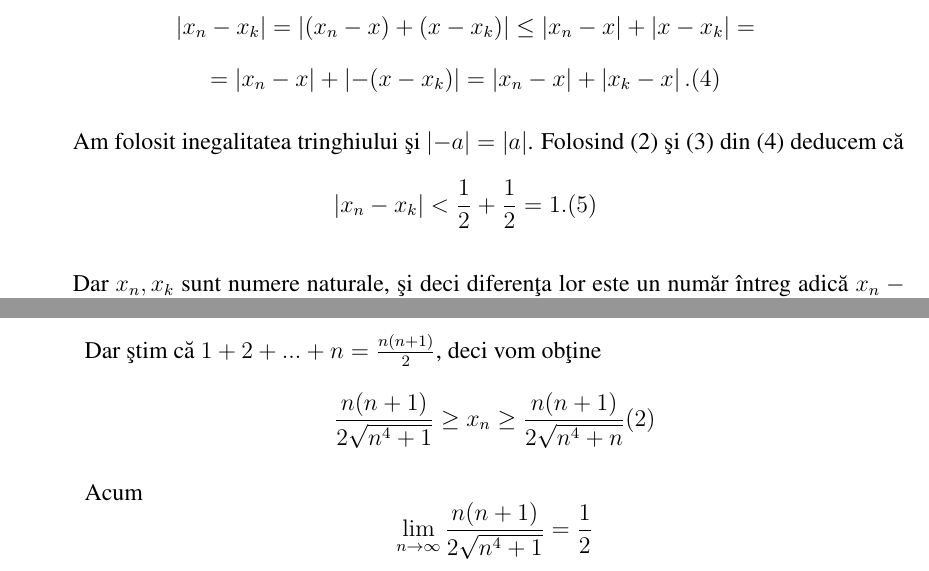
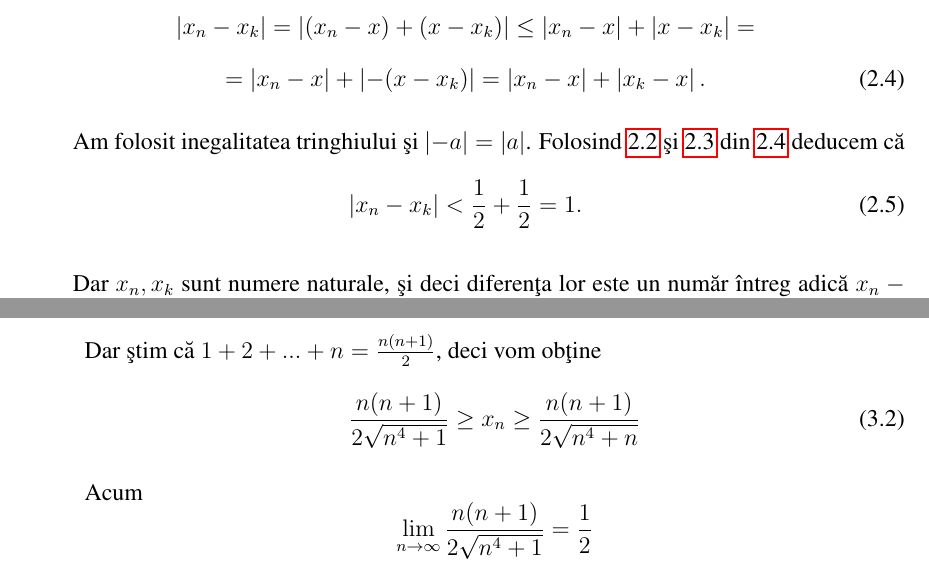
Before and after one commit to bogdancb95/latex, a LaTeX document (main.tex): two parts of pages 6 and 8 of 20, joined at a grey line, cut so that both start at the same text. The pictures show the PDF file main.pdf that the author committed with the source.

Commit message:
Added references

```diff
--- a/main.tex
+++ b/main.tex
@@ -118,6 +118,6 @@ Vom folosi propriet\u a\c tile de la modul. Avem:
 Din \(x_{n} \leq y_{n}\leq z_{n}\), \(\forall n\in \mathbb{N} \) rezult\u a c\u a \(x_{n}-x \leq y_{n}-x \leq z_{n}-x, \forall n\in \mathbb{N}. \)
 De aici folosind inegalitatea demonstrat\u a deducem c\u a:
 
-\[\left | y_{n} - x \right |\leq max (\left | x_{n}-x \right |, \left | z_{n} - x \right |),\forall n\in \mathbb{N} (1)\]
+\[\left | y_{n} - x \right |\leq max (\left | x_{n}-x \right |, \left | z_{n} - x \right |),\forall n\in \mathbb{N} \label{eq:1.1} \tag{1.1}\]
 
 
@@ -131 +131,2 @@ Deoarece \(n_{\varepsilon }\geq {n}''_{\varepsilon }\) iar \(n\geq n_{\varepsilo
 
+Din \ref{eq:1.4} \c si \ref{eq:1.5} rezult\u a c\u a
@@ -172,7 +172,7 @@ x_{1},x_{2},x_{3},x_{4},.........,x_{k-1},x_{k},x_{k},x_{k}........
 S\u a not\u am \(k=n_{\frac{1}{2}}\in \mathbb{N}\) \c si s\u a re\c tinem c\u a \c stim c\u a \(\forall n\geq k \) este satisfacut\u a inegalitatea
 
 \begin{displaymath}
-  \left | x_{n} -x \right |< \frac{1}{2}. (1)
+  \left | x_{n} -x \right |< \frac{1}{2}. \label{eq:2.1} \tag{2.1}
 \end{displaymath}
 
 
@@ -198,9 +198,9 @@ Avem
 
 
 
-Am folosit inegalitatea tringhiului \c si \(\left | -a \right |= \left | a \right |\). Folosind (2) \c si (3) din (4) deducem c\u a
+Am folosit inegalitatea tringhiului \c si \(\left | -a \right |= \left | a \right |\). Folosind \ref{eq:2.2} \c si \ref{eq:2.3} din \ref{eq:2.4} deducem c\u a
 \begin{displaymath}
-  \left | x_{n}-x_{k} \right |< \frac{1}{2}+ \frac{1}{2}= 1. (5)
+  \left | x_{n}-x_{k} \right |< \frac{1}{2}+ \frac{1}{2}= 1. \label{eq:2.5} \tag{2.5}
 \end{displaymath}
 
 
@@ -246,3 +246,8 @@ Acum \^ inmul\c tind cu k ob\c tinem \(\frac{k}{\sqrt{n^{4}+1}}\geq \frac{k}{\sq
+  \frac{k}{\sqrt{n^{4}+1}}\geq \frac{k}{\sqrt{n^{4}+k}}\geq \frac{k}{\sqrt{n^{4}+n}} \label{eq:3.1} \tag{3.1}
+\end{displaymath}
+
+
+\^ in continuare \^ in rela\c tia \ref{eq:3.1} dam lui \(k\) valorile \(1,2,.....,n\).
 
 Pentru \(k = 1\) rezult\u a:
 
@@ -276,7 +281,7 @@ Sau
 
 Dar \c stim c\u a \(1+2+...+n = \frac{n(n+1)}{2}\), deci vom ob\c tine
 \begin{displaymath}
-  \frac{n(n+1)}{2\sqrt{n^{4}+1}}\geq x_{n}\geq \frac{n(n+1)}{2\sqrt{n^{4}+n}} (2)
+  \frac{n(n+1)}{2\sqrt{n^{4}+1}}\geq x_{n}\geq \frac{n(n+1)}{2\sqrt{n^{4}+n}} \label{eq:3.2} \tag{3.2}
 \end{displaymath}
 
 Acum
@@ -346,5 +351,6 @@ Dac\u a
 
 Atunci \(\forall \varepsilon > 0,\exists n_{\varepsilon }\in \mathbb{N}\) astefl \^ inc\^ at \(\left | \frac{x_{n}-x_{n-1}}{\alpha _{n}- \alpha _{n-1}} - \alpha \right |< \frac{\varepsilon }{2} \forall  n\geq n_{\varepsilon  }\)
 
-Sau, \(\alpha _{n} \uparrow,
-\left | x_{n}- x_{n-1 }- \alpha \left ( \alpha _{n}-\alpha _{n-1} \right ) \right | < \frac{\varepsilon }{2}\left ( \alpha _{n}- \alpha _{n-1} \right ), \forall n\geq n_{\varepsilon }\). (1)
+Sau,
+\begin{displaymath}
+  \alpha _{n} \uparrow,
@@ -759,7 +768,7 @@ Calcula\c ti \begin{displaymath}
 \end{demonstration}
 
 \begin{displaymath}
-  \sum_{k=1}^{n}k\left ( \sqrt[n]{n+k}-1 \right )\sim x_{n}. (1)
+  \sum_{k=1}^{n}k\left ( \sqrt[n]{n+k}-1 \right )\sim x_{n}. \label{eq:5.1} \tag{5.1}
 \end{displaymath}
 
 Fie \(n\geq 2\). Avem \(\ln \left ( n+1 \right )\leq \ln \left ( n+k \right )\leq \ln \left ( n+n \right ), \forall 1\leq k\leq n,\) de unde
@@ -772,10 +781,13 @@ Fie \(n\geq 2\). Avem \(\ln \left ( n+1 \right )\leq \ln \left ( n+k \right )\le
 \end{displaymath}
 
 \(\frac{\sum_{k=1}^{n}k}{n^{2}}\), sau \^ inc\u a,
-\(\frac{\ln \left ( n+1 \right )}{\ln n} \cdot \frac{n+1}{2n}\leq \frac{x_{n}}{n\ln n }\leq \frac{\ln \left ( n+n \right )}{\ln n }\cdot \frac{n+1}{2n} (2)\)
+\begin{displaymath}
+  \frac{\ln \left ( n+1 \right )}{\ln n} \cdot \frac{n+1}{2n}\leq \frac{x_{n}}{n\ln n }\leq \frac{\ln \left ( n+n \right )}{\ln n }\cdot \frac{n+1}{2n} \label{eq:5.2} \tag{5.2}
+\end{displaymath}
 
-Din (2) \c si teorema cle\c stelui rezult\u a c\u a \(\lim_{n \to \infty }\frac{x_{n}}{n\ln n } = \frac{1}{2}\). Astfel spus \(x_{n\sim }\frac{n\ln n }{2} (3)\)
-Din (1) \c si (3) rezult\u a c\u a \(\sum_{k=1}^{n}k\left ( \sqrt[n]{n+k}-1 \right )\sim \frac{n\ln n }{2}\), adic\u a egalitatea din enun\c t.
+
+Din \ref{eq:5.2} \c si teorema cle\c stelui rezult\u a c\u a \(\lim_{n \to \infty }\frac{x_{n}}{n\ln n } = \frac{1}{2}\). Astfel spus \(x_{n\sim }\frac{n\ln n }{2} (3)\)
+Din \ref{eq:5.1} \c si \ref{eq:5.3} rezult\u a c\u a \(\sum_{k=1}^{n}k\left ( \sqrt[n]{n+k}-1 \right )\sim \frac{n\ln n }{2}\), adic\u a egalitatea din enun\c t.
 
 
 Calcula\c ti
@@ -789,24 +801,24 @@ Calcula\c ti
 
 \end{demonstration}
 \begin{displaymath}
-  \sum_{k=1}^{n}\frac{1}{k}\left ( \sqrt[n]{n+k}-1 \right )\sim x_{n}. (1)
+  \sum_{k=1}^{n}\frac{1}{k}\left ( \sqrt[n]{n+k}-1 \right )\sim x_{n}. \label{eq:6.1} \tag{6.1}
 \end{displaymath}
 
 Fie \(n\geq 2\). Avem \(\sum_{k=1}^{n}\frac{\ln\left ( n+1 \right )}{k}\leq \sum_{k=1}^{n}\frac{\ln\left ( n+k \right )}{k}\leq \sum_{k=1}^{n}\frac{\ln\left ( n+n \right )}{k}\), de unde
 
 \(\frac{\ln \left ( n+1 \right )}{n}\sum_{k=1}^{n}\frac{1}{k}\leq x_{n}\leq \frac{\ln \left ( n+n \right )}{n}\sum_{k=1}^{n}\frac{1}{k}\), sau \^ inc\u a,
 \begin{displaymath}
-  \frac{\ln \left ( n+1 \right )}{\ln n}\cdot \frac{\sum_{k=1}^{n}\frac{1}{k}}{\ln n}\leq \frac{x_{n}}{\frac{\ln^{2}n}{n}}\leq \frac{\ln \left ( n+n \right )}{\ln n}\cdot \frac{\sum_{k=1}^{n}\frac{1}{k}}{\ln n }. (2)
+  \frac{\ln \left ( n+1 \right )}{\ln n}\cdot \frac{\sum_{k=1}^{n}\frac{1}{k}}{\ln n}\leq \frac{x_{n}}{\frac{\ln^{2}n}{n}}\leq \frac{\ln \left ( n+n \right )}{\ln n}\cdot \frac{\sum_{k=1}^{n}\frac{1}{k}}{\ln n }. \label{eq:6.2} \tag{6.2}
 \end{displaymath}
 
-Cum din lema Stolz- Cesaro, cazul \(\left [ \frac{1}{\infty } \right ], \lim_{n \to \infty }\frac{\sum_{k=1}^{n}\frac{1}{k}}{\ln n} = 1\), din (2) \c si teorema cle\c stelui deducem c\u a \(\lim_{n \to \infty }\frac{x_{n}}{\frac{\ln ^{2}n}{n}} = 1\).
+Cum din lema Stolz- Cesaro, cazul \(\left [ \frac{1}{\infty } \right ], \lim_{n \to \infty }\frac{\sum_{k=1}^{n}\frac{1}{k}}{\ln n} = 1\), din \ref{eq:6.2} \c si teorema cle\c stelui deducem c\u a \(\lim_{n \to \infty }\frac{x_{n}}{\frac{\ln ^{2}n}{n}} = 1\).
 Altfel spus
 \begin{displaymath}
-  x_{n}\sim \frac{\ln^{2}n}{n}. (3)
+  x_{n}\sim \frac{\ln^{2}n}{n}. \label{eq:6.3} \tag{6.3}
 \end{displaymath}
 
 
-Din (1) \c si (3) deducem c\u a \(\sum_{k=1}^{n}\frac{1}{k}\left ( \sqrt[n]{n+k}-1 \right )\sim \frac{\ln^{2}n}{n}\), adic\u a egalitatea din enun\c t.
+Din \ref{eq:6.1} \c si \ref{eq:6.3} deducem c\u a \(\sum_{k=1}^{n}\frac{1}{k}\left ( \sqrt[n]{n+k}-1 \right )\sim \frac{\ln^{2}n}{n}\), adic\u a egalitatea din enun\c t.
 
 Calcula\c ti
 \begin{displaymath}
@@ -820,23 +832,23 @@ Calcula\c ti
 
 \end{demonstration}
 \begin{displaymath}
-  \sum_{k=2}^{n}\frac{1}{k\ln k}\left ( \sqrt[n]{n+k}-1 \right )\sim x_{n} . (1)
+  \sum_{k=2}^{n}\frac{1}{k\ln k}\left ( \sqrt[n]{n+k}-1 \right )\sim x_{n} . \label{eq:7.1} \tag{7.1}
 \end{displaymath}
 
 Fie \(n\geq 2\). Avem \(\sum_{k=2}^{n}\frac{\ln \left ( n+1 \right )}{k\ln k}\leq \sum_{k=2}^{n}\frac{\ln \left ( n+k \right )}{k\ln k}\leq \sum_{k=2}^{n}\frac{\ln \left ( n+1 \right )}{k\ln k}\), de unde,
 
 \(\frac{\ln \left ( n+1 \right )}{n}\left ( \sum_{k=2}^{n}\frac{1}{k\ln k } \right )\leq x_{n}\leq \frac{\ln \left ( n+n \right )}{n}\left ( \sum_{k=2}^{n}\frac{1}{k\ln k } \right )\), sau \^ inc\u a,
 \begin{displaymath}
-  frac{\ln \left ( n+1 \right )}{n}\cdot \frac{\sum_{k=2}^{n}\frac{1}{k\ln k }}{\ln \left ( \ln n \right )}\leq \frac{x_{n}}{\frac{\left ( \ln n \right )\left [ \ln\left ( \ln n \right ) \right ]}{n}}\leq \frac{\ln \left ( n+n \right )}{n}\cdot \frac{\sum_{k=2}^{n}\frac{1}{k\ln k }}{\ln \left ( \ln n \right )}. (2)
+  frac{\ln \left ( n+1 \right )}{n}\cdot \frac{\sum_{k=2}^{n}\frac{1}{k\ln k }}{\ln \left ( \ln n \right )}\leq \frac{x_{n}}{\frac{\left ( \ln n \right )\left [ \ln\left ( \ln n \right ) \right ]}{n}}\leq \frac{\ln \left ( n+n \right )}{n}\cdot \frac{\sum_{k=2}^{n}\frac{1}{k\ln k }}{\ln \left ( \ln n \right )}. \label{eq:7.2} \tag{7.2}
 \end{displaymath}
 
 
-Din lema Stolz-Cesaro , cazul \(\left [ \frac{1}{\infty } \right ], lim_{n \to \infty }\frac{\sum_{k=1}^{n}\frac{1}{k\ln k}}{\ln\left ( \ln n \right ) } = 1,\) din (2) \c si teorema cle\c steluui deducem c\u a \(\lim_{n \to \infty }\frac{x_{n}}{\frac{\left ( \ln n  \right )\left [ \ln\left ( \ln n \right ) \right ]}{n}} = 1\). Altfel spus
+Din lema Stolz-Cesaro , cazul \(\left [ \frac{1}{\infty } \right ], lim_{n \to \infty }\frac{\sum_{k=1}^{n}\frac{1}{k\ln k}}{\ln\left ( \ln n \right ) } = 1,\) din \ref{eq:7.2} \c si teorema cle\c steluui deducem c\u a \(\lim_{n \to \infty }\frac{x_{n}}{\frac{\left ( \ln n  \right )\left [ \ln\left ( \ln n \right ) \right ]}{n}} = 1\). Altfel spus
 \begin{displaymath}
-  x_{n}\sim \frac{\left ( \ln n \right )\left [ \ln\left ( \ln n \right ) \right ]}{n}. (3)
+  x_{n}\sim \frac{\left ( \ln n \right )\left [ \ln\left ( \ln n \right ) \right ]}{n}. \label{eq:7.3} \tag{7.3}
 \end{displaymath}
 
-Din (1) \c si (3) deducem c\u a \(\sum_{k=2}^{n}\frac{1}{k}\left ( \sqrt[n]{n+k}-1 \right )\sim \frac{\left ( \ln n \right )\left [ \ln\left ( \ln n \right ) \right ]}{n}\), adic\u a egalitatea din enun\c t. \cite{dumitru}
+Din \ref{eq:7.1} \c si \ref{eq:7.3} deducem c\u a \(\sum_{k=2}^{n}\frac{1}{k}\left ( \sqrt[n]{n+k}-1 \right )\sim \frac{\left ( \ln n \right )\left [ \ln\left ( \ln n \right ) \right ]}{n}\), adic\u a egalitatea din enun\c t. \cite{dumitru}
 
 
 \bibliographystyle{unsrt}
```
Also changed, not shown: main.pdf, main.tex (38 more changed lines), 1 other file.
